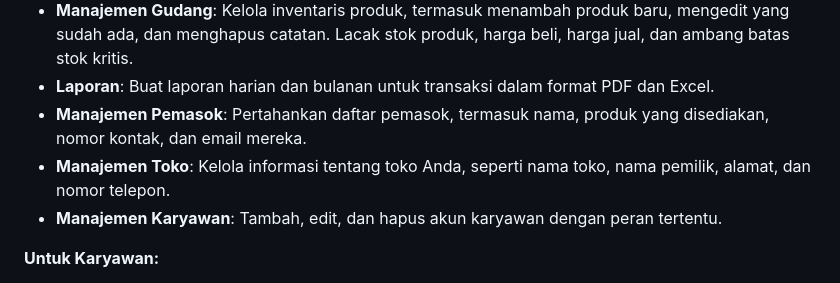
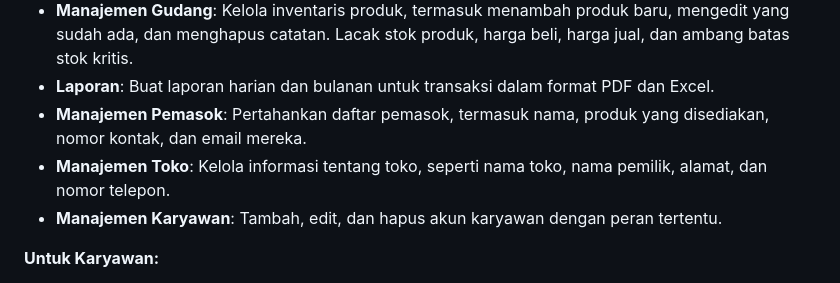
Before and after one commit to ZaidanNurRamadhan/PAD, a Markdown page: README.md, the part around the change. GitHub-like rendering.

```diff
--- a/README.md
+++ b/README.md
@@ -14,7 +14,7 @@ KONEK adalah aplikasi manajemen stok berbasis web yang dibangun dengan framework
 * **Manajemen Gudang**: Kelola inventaris produk, termasuk menambah produk baru, mengedit yang sudah ada, dan menghapus catatan. Lacak stok produk, harga beli, harga jual, dan ambang batas stok kritis.
 * **Laporan**: Buat laporan harian dan bulanan untuk transaksi dalam format PDF dan Excel.
 * **Manajemen Pemasok**: Pertahankan daftar pemasok, termasuk nama, produk yang disediakan, nomor kontak, dan email mereka.
-* **Manajemen Toko**: Kelola informasi tentang toko Anda, seperti nama toko, nama pemilik, alamat, dan nomor telepon.
+* **Manajemen Toko**: Kelola informasi tentang toko, seperti nama toko, nama pemilik, alamat, dan nomor telepon.
 * **Manajemen Karyawan**: Tambah, edit, dan hapus akun karyawan dengan peran tertentu.
 
 **Untuk Karyawan:**
```
